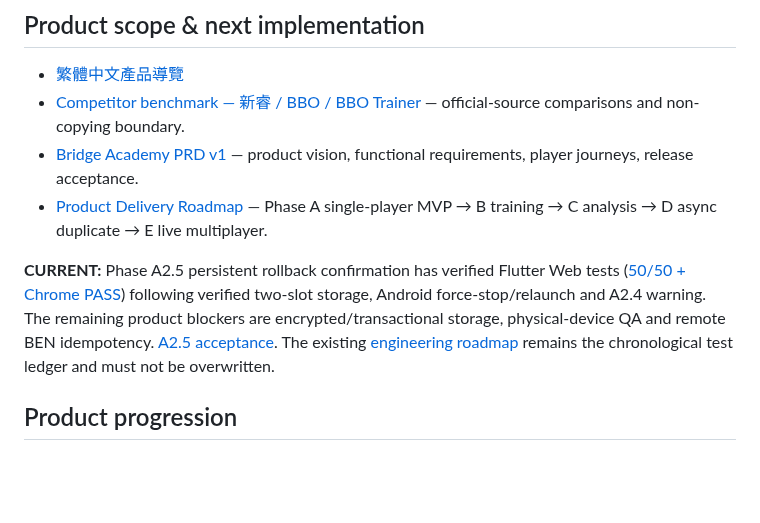
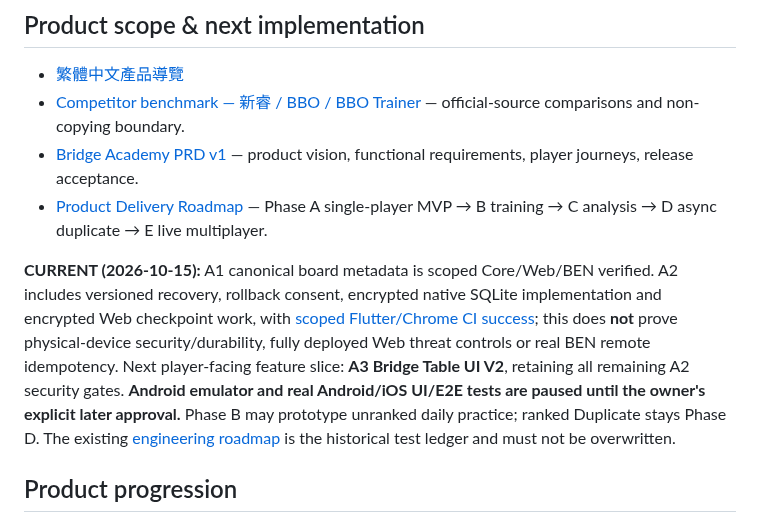
Before and after one commit to KuroNekoLi/Bridge-Academy, a Markdown page: README.md, the part around the change. Drawn GitHub-style; blank space fills up the shorter version.

Commit message:
docs: update root navigation and current product gate without device QA

```diff
--- a/README.md
+++ b/README.md
@@ -11,7 +11,7 @@ A contract bridge platform: start with a single human playing alongside three AI
 - [Bridge Academy PRD v1](docs/product/BRIDGE_ACADEMY_PRD_V1.md) — product vision, functional requirements, player journeys, release acceptance.
 - [Product Delivery Roadmap](docs/product/PRODUCT_DELIVERY_ROADMAP.md) — Phase A single-player MVP → B training → C analysis → D async duplicate → E live multiplayer.
 
-**CURRENT:** Phase A2.5 persistent rollback confirmation has verified Flutter Web tests ([50/50 + Chrome PASS](https://github.com/KuroNekoLi/Bridge-Academy/actions/runs/38738604483)) following verified two-slot storage, Android force-stop/relaunch and A2.4 warning. The remaining product blockers are encrypted/transactional storage, physical-device QA and remote BEN idempotency. [A2.5 acceptance](docs/product/P1_A2_5_DURABLE_RECOVERY_CONSENT_ACCEPTANCE.md). The existing [engineering roadmap](docs/ROADMAP.md) remains the chronological test ledger and must not be overwritten.
+**CURRENT (2026-10-15):** A1 canonical board metadata is scoped Core/Web/BEN verified. A2 includes versioned recovery, rollback consent, encrypted native SQLite implementation and encrypted Web checkpoint work, with [scoped Flutter/Chrome CI success](https://github.com/KuroNekoLi/Bridge-Academy/actions/runs/38757222196); this does **not** prove physical-device security/durability, fully deployed Web threat controls or real BEN remote idempotency. Next player-facing feature slice: **A3 Bridge Table UI V2**, retaining all remaining A2 security gates. **Android emulator and real Android/iOS UI/E2E tests are paused until the owner's explicit later approval.** Phase B may prototype unranked daily practice; ranked Duplicate stays Phase D. The existing [engineering roadmap](docs/ROADMAP.md) is the historical test ledger and must not be overwritten.
 
 ## Product progression
 1. **POC-001**: BEN API and one fixed deal — GO based on a Work execution report.
```
